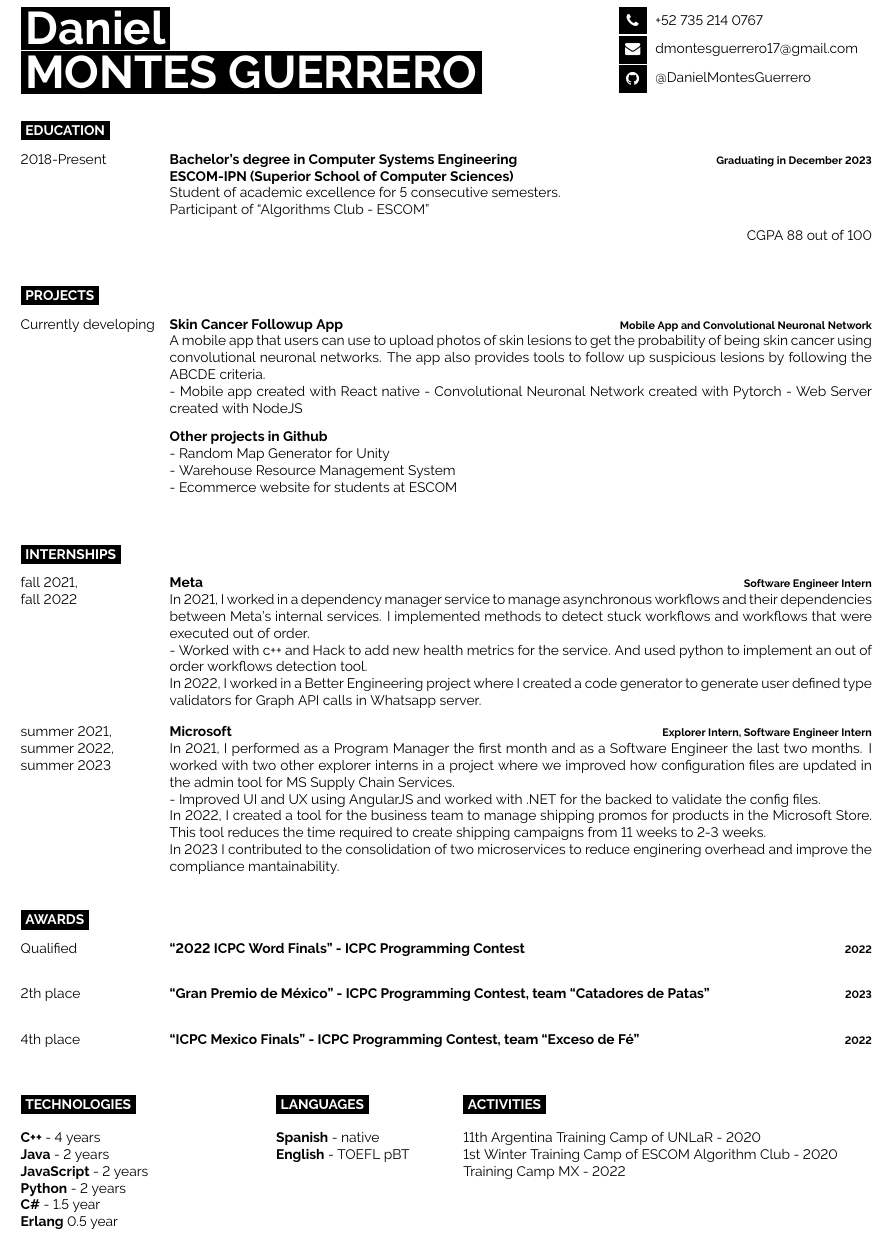
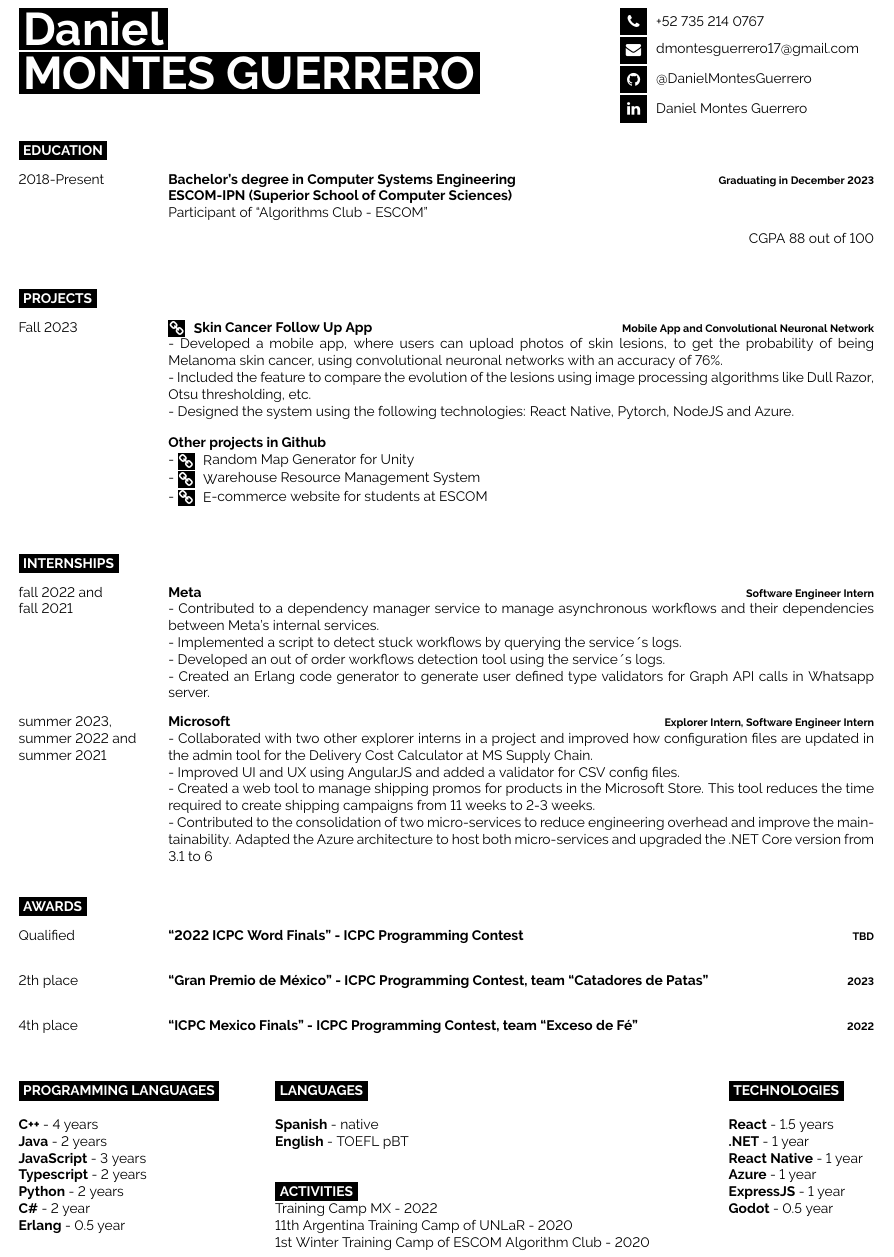
Before and after one commit to DanielMontesGuerrero/Resume, a LaTeX document (main.tex, which reads developercv.cls): part of the page, cut so that both start at the same text. Compiled offline with pdfLaTeX.

Commit message:
Update resume

```diff
--- a/developercv.cls
+++ b/developercv.cls
@@ -50,10 +50,10 @@
 
 \geometry{
 	paper=a4paper, % Paper size, change to letterpaper for US letter size
-	top=0.75cm, % Top margin
-	bottom=0.75cm, % Bottom margin
-	left=0.75cm, % Left margin
-	right=0.75cm, % Right margin
+	top=0.70cm, % Top margin
+	bottom=0.70cm, % Bottom margin
+	left=0.70cm, % Left margin
+	right=0.70cm, % Right margin
 	headheight=0.5cm, % Header height
 	footskip=0.5cm, % Space from the bottom margin to the baseline of the footer
 	headsep=0.5cm, % Space from the top margin to the baseline of the header
--- a/main.tex
+++ b/main.tex
@@ -49,6 +50,7 @@
 	\icon{Phone}{12}{+52 735 214 0767}\\
 	\icon{Envelope}{12}{\href{mailto:dmontesguerrero17@gmail.com}{dmontesguerrero17@gmail.com}}\\
 	\icon{Github}{12}{\href{https://github.com/DanielMontesGuerrero}{@DanielMontesGuerrero}}\\
+    \icon{Linkedin}{12}{\href{https://www.linkedin.com/in/daniel-montes-guerrero-728227171/}{Daniel Montes Guerrero}}
 \end{minipage}
 
 %----------------------------------------------------------------------------------------
@@ -63,7 +65,6 @@
 		{Bachelor’s degree in Computer Systems Engineering}
 		{Graduating in December 2023}
 		{\textbf{ESCOM-IPN (Superior School of Computer Sciences)}\\
-		Student of academic excellence for 5 consecutive semesters.\\
 		Participant of ``Algorithms Club - ESCOM''
 		 \begin{flushright}
 		 	CGPA 88 out of 100
@@ -79,21 +80,20 @@
 
 \begin{entrylist}
 	\entry
-		{Currently developing}
-		{\href{https://github.com/EstebanOlmedo/melanoma-tt}{Skin Cancer Followup App}}
+		{Fall 2023}
+		{\href{https://github.com/EstebanOlmedo/melanoma-tt}{\icon{Link}{5} Skin Cancer Follow Up App}}
 		{Mobile App and Convolutional Neuronal Network}
-		{A mobile app that users can use to upload photos of skin lesions to get the probability of being skin cancer using convolutional neuronal networks. The app also provides tools to follow up suspicious lesions by following the ABCDE criteria.\\
-		- Mobile app created with React native
-		- Convolutional Neuronal Network created with Pytorch
-		- Web Server created with NodeJS}
+		{- Developed a mobile app, where users can upload photos of skin lesions, to get the probability of being Melanoma skin cancer, using convolutional neuronal networks with an accuracy of 76\%.\\
+        - Included the feature to compare the evolution of the lesions using image processing algorithms like Dull Razor, Otsu thresholding, etc.\\
+		- Designed the system using the following technologies: React Native, Pytorch, NodeJS and Azure.}
 	\entry
 		{}
 		{Other projects in Github}
 		{}
 		{
-			- \href{https://github.com/DanielMontesGuerrero/random-map-generator}{Random Map Generator for Unity}\\
-			- \href{https://github.com/DanielMontesGuerrero/sistema-picking-app}{Warehouse Resource Management System}\\
-			- \href{https://github.com/DanielMontesGuerrero/la-tiendita}{Ecommerce website for students at ESCOM}\\
+			- \href{https://github.com/DanielMontesGuerrero/random-map-generator}{\icon{Link}{5} Random Map Generator for Unity}\\
+			- \href{https://github.com/DanielMontesGuerrero/sistema-picking-app}{\icon{Link}{5} Warehouse Resource Management System}\\
+			- \href{https://github.com/DanielMontesGuerrero/la-tiendita}{\icon{Link}{5} E-commerce website for students at ESCOM}\\
 		}
 \end{entrylist}
 
@@ -101,20 +101,21 @@
 
 \begin{entrylist}
     \entry
-        {fall 2021,\\fall 2022}
+        {fall 2022 and\\fall 2021}
         {Meta}
         {Software Engineer Intern}
-        {In 2021, I worked in a dependency manager service to manage asynchronous workflows and their dependencies between Meta's internal services. I implemented methods to detect stuck workflows and workflows that were executed out of order.\\
-		- Worked with c++ and Hack to add new health metrics for the service. And used python to implement an out of order workflows detection tool.\\
-        In 2022, I worked in a Better Engineering project where I created a code generator to generate user defined type validators for Graph API calls in Whatsapp server.}
+        {- Contributed to a dependency manager service to manage asynchronous workflows and their dependencies between Meta's internal services.\\
+        - Implemented a script to detect stuck workflows by querying the service´s logs.\\
+		- Developed an out of order workflows detection tool using the service´s logs.\\
+        - Created an Erlang code generator to generate user defined type validators for Graph API calls in Whatsapp server.}
 	\entry
-		{summer 2021,\\summer 2022,\\summer 2023}
+		{summer 2023,\\summer 2022 and\\summer 2021}
 		{Microsoft}
 		{Explorer Intern, Software Engineer Intern}
-		{In 2021, I performed as a Program Manager the first month and as a Software Engineer the last two months. I worked with two other explorer interns in a project where we improved how configuration files are updated in the admin tool for MS Supply Chain Services.\\
-		- Improved UI and UX using AngularJS and worked with .NET for the backed to validate the config files.\\
-        In 2022, I created a tool for the business team to manage shipping promos for products in the Microsoft Store. This tool reduces the time required to create shipping campaigns from 11 weeks to 2-3 weeks.\\
-		In 2023 I contributed to the consolidation of two microservices to reduce enginering overhead and improve the compliance mantainability.}
+		{- Collaborated with two other explorer interns in a project and improved how configuration files are updated in the admin tool for the Delivery Cost Calculator at MS Supply Chain.\\
+		- Improved UI and UX using AngularJS and added a validator for CSV config files.\\
+        - Created a web tool to manage shipping promos for products in the Microsoft Store. This tool reduces the time required to create shipping campaigns from 11 weeks to 2-3 weeks.\\
+		- Contributed to the consolidation of two micro-services to reduce engineering overhead and improve the maintainability. Adapted the Azure architecture to host both micro-services and upgraded the .NET Core version from 3.1 to 6}
 \end{entrylist}
 
 %----------------------------------------------------------------------------------------
@@ -127,7 +128,7 @@
 	\entry
 		{Qualified}
 		{``2022 ICPC Word Finals'' - ICPC Programming Contest}
-		{2022}
+		{TBD}
 		{}
 	\entry
 		{2th place}
@@ -148,33 +149,44 @@
 \begin{minipage}[t]{0.25\textwidth}
 	\vspace{-\baselineskip} % Required for vertically aligning minipages
 
-	\cvsect{Technologies}
+	\cvsect{Programming Languages}
 
 	\textbf{C++} - 4 years\\
 	\textbf{Java} - 2 years\\
-	\textbf{JavaScript} - 2 years\\
+	\textbf{JavaScript} - 3 years\\
+	\textbf{Typescript} - 2 years\\
 	\textbf{Python} - 2 years\\
-	\textbf{C\#} - 1.5 year\\
-    \textbf{Erlang} 0.5 year
+	\textbf{C\#} - 2 year\\
+    \textbf{Erlang} - 0.5 year
+\end{minipage}
+\hfill
+\begin{minipage}[t]{0.48\textwidth}
+	\vspace{-\baselineskip} % Required for vertically aligning minipages
+
+	\cvsect{Languages}
+
+	\textbf{Spanish} - native\\
+	\textbf{English} - TOEFL pBT \\
+
+    \cvsect{Activities}
+	Training Camp MX - 2022\\
+	11th Argentina Training Camp of UNLaR - 2020\\
+	1st Winter Training Camp of ESCOM Algorithm Club - 2020
+
 \end{minipage}
 \hfill
 \begin{minipage}[t]{0.17\textwidth}
 	\vspace{-\baselineskip} % Required for vertically aligning minipages
 
-	\cvsect{Languages}
+    \cvsect{Technologies}
 
-	\textbf{Spanish} - native\\
-	\textbf{English} - TOEFL pBT
-\end{minipage}
-\hfill
-\begin{minipage}[t]{0.48\textwidth}
-	\vspace{-\baselineskip} % Required for vertically aligning minipages
+    \textbf{React} - 1.5 years\\
+	\textbf{.NET} - 1 year\\
+    \textbf{React Native} - 1 year\\
+    \textbf{Azure} - 1 year\\
+    \textbf{ExpressJS} - 1 year\\
+    \textbf{Godot} - 0.5 year
 
-	\cvsect{Activities}
-
-	11th Argentina Training Camp of UNLaR - 2020\\
-	1st Winter Training Camp of ESCOM Algorithm Club - 2020\\
-	Training Camp MX - 2022
 \end{minipage}
 
 %----------------------------------------------------------------------------------------
```
Also changed, not shown: DanielMontesResume.pdf, main.tex (1 more changed lines).
